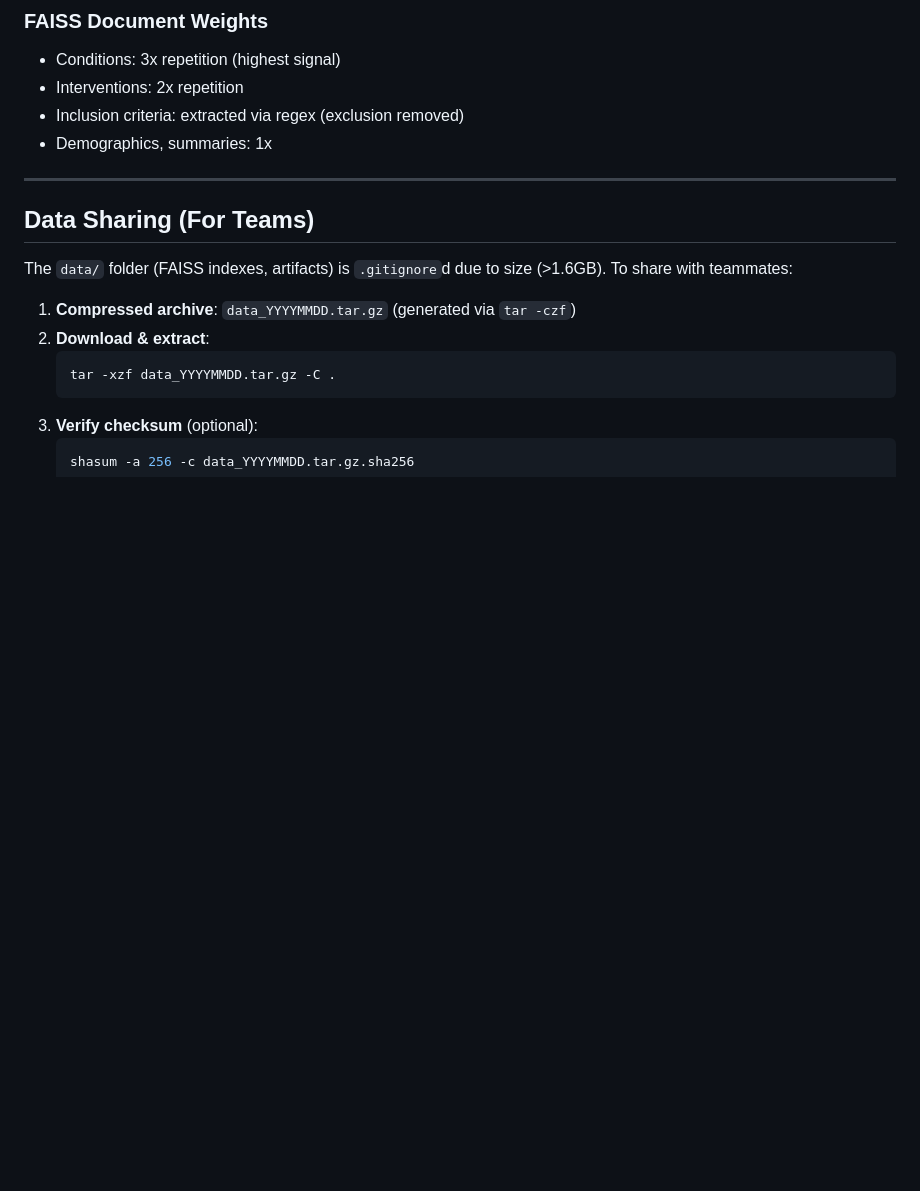
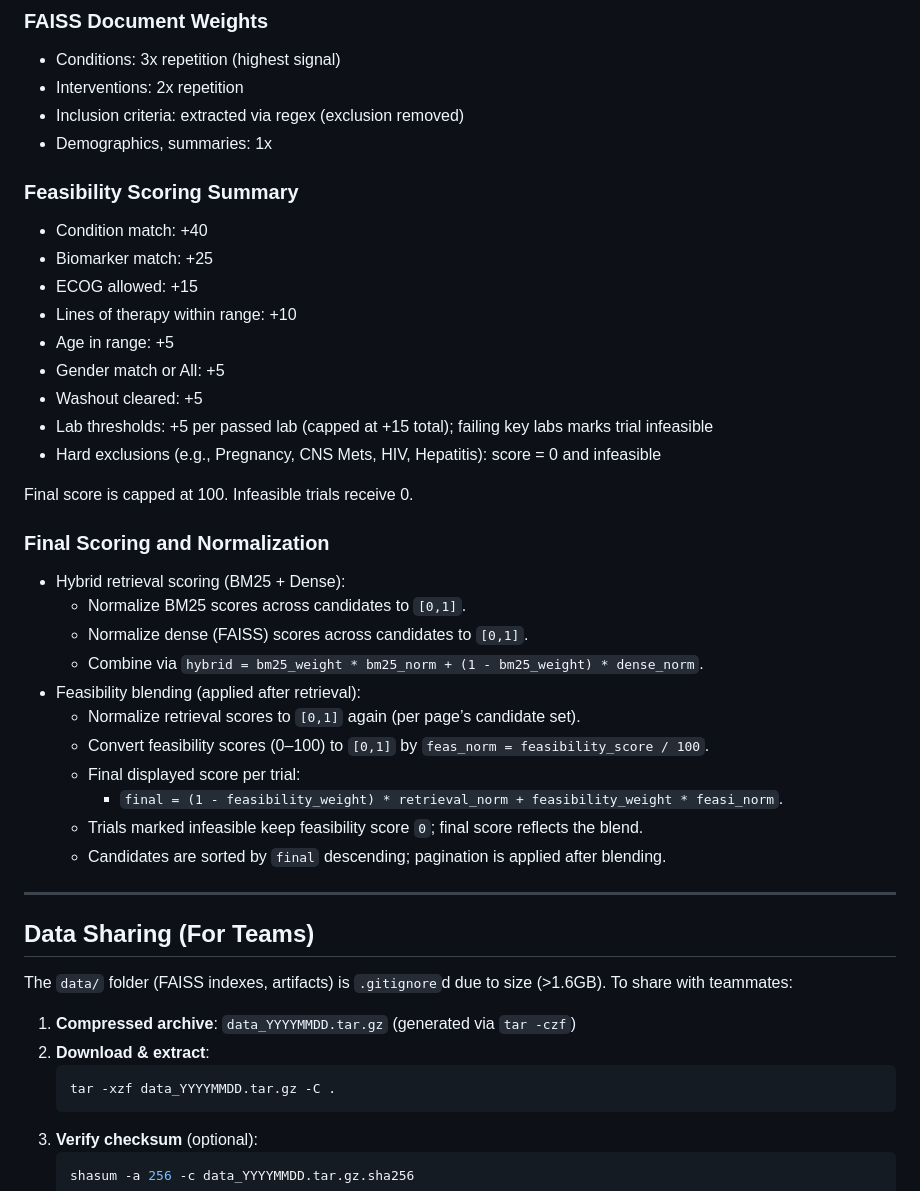
Before and after one commit to khussalpradhan/Clinical-Trial-SearchEngine, a Markdown page: README.md, the part around the change. Drawn GitHub-style; blank space fills up the shorter version.

```diff
--- a/README.md
+++ b/README.md
@@ -198,6 +198,35 @@ GET /trials/{nct_id}
 - Inclusion criteria: extracted via regex (exclusion removed)
 - Demographics, summaries: 1x
 
+### Feasibility Scoring Summary
+
+- Condition match: +40
+- Biomarker match: +25
+- ECOG allowed: +15
+- Lines of therapy within range: +10
+- Age in range: +5
+- Gender match or All: +5
+- Washout cleared: +5
+- Lab thresholds: +5 per passed lab (capped at +15 total); failing key labs marks trial infeasible
+- Hard exclusions (e.g., Pregnancy, CNS Mets, HIV, Hepatitis): score = 0 and infeasible
+
+Final score is capped at 100. Infeasible trials receive 0.
+
+### Final Scoring and Normalization
+
+- Hybrid retrieval scoring (BM25 + Dense):
+  - Normalize BM25 scores across candidates to `[0,1]`.
+  - Normalize dense (FAISS) scores across candidates to `[0,1]`.
+  - Combine via `hybrid = bm25_weight * bm25_norm + (1 - bm25_weight) * dense_norm`.
+- Feasibility blending (applied after retrieval):
+  - Normalize retrieval scores to `[0,1]` again (per page’s candidate set).
+  - Convert feasibility scores (0–100) to `[0,1]` by `feas_norm = feasibility_score / 100`.
+  - Final displayed score per trial:
+    - `final = (1 - feasibility_weight) * retrieval_norm + feasibility_weight * feasi_norm`.
+  - Trials marked infeasible keep feasibility score `0`; final score reflects the blend.
+  - Candidates are sorted by `final` descending; pagination is applied after blending.
+
+
 ---
 
 ## Data Sharing (For Teams)
```
Also changed, not shown: backend/nlp/README.md (+4 -3 lines).
